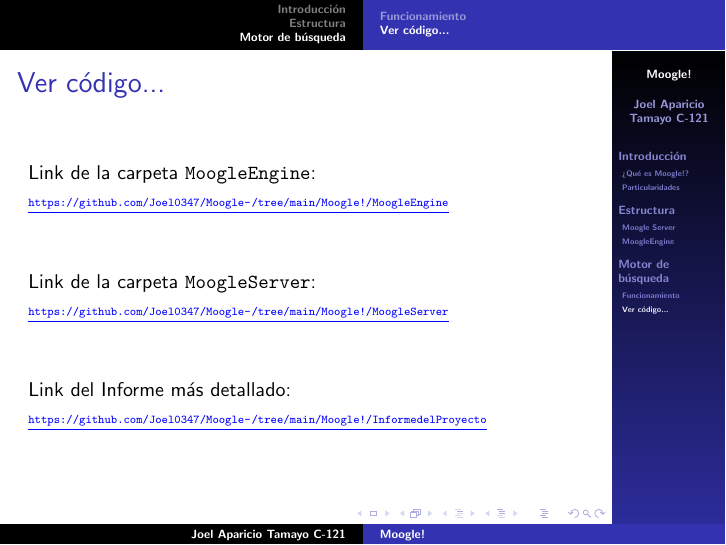
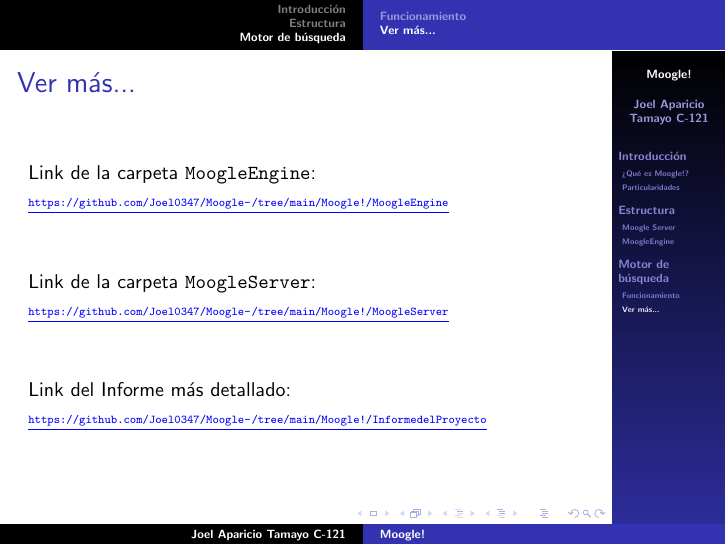
Before and after one commit to Joel0347/Moogle-, LaTeX slides (Moogle!/Presentación del proyecto/Moogle.tex, which reads Moogle!/Presentación del proyecto/sections/Funcionamiento.tex): page 37 of 38. Compiled offline with pdfLaTeX.

Commit message:
confirmed

```diff
--- a/Moogle!/Presentación del proyecto/sections/Funcionamiento.tex
+++ b/Moogle!/Presentación del proyecto/sections/Funcionamiento.tex
@@ -104,8 +104,8 @@
 \end{frame}
 
 
-\subsection{Ver código...}
-\begin{frame}[fragile]{Ver código...}
+\subsection{Ver más...}
+\begin{frame}[fragile]{Ver más...}
 
 {\small{Link de la carpeta \texttt{MoogleEngine}:}}
 
```
Also changed, not shown: Moogle!/Presentación del proyecto/Moogle.pdf, 8 other files.
